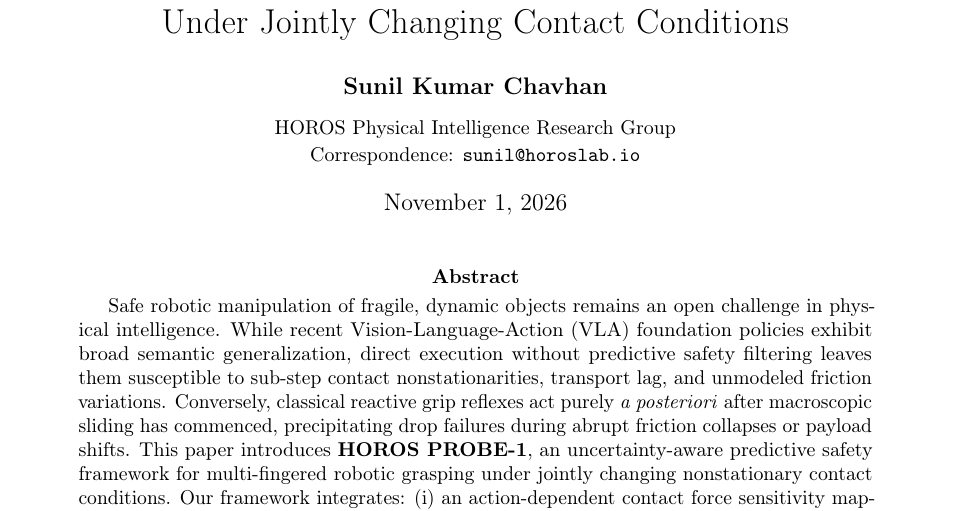
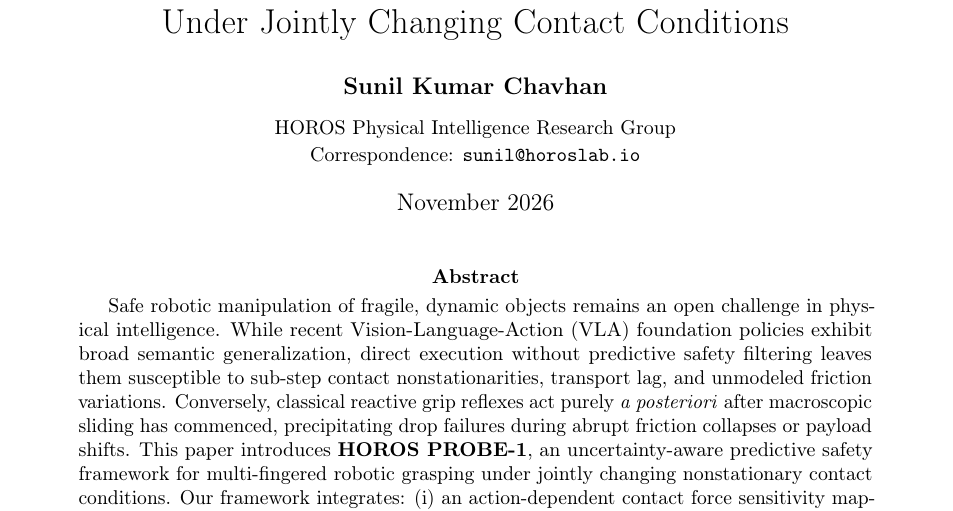
Before and after one commit to Sunilkumarchavhan9/horoslab, a LaTeX paper (research/PROBE-1/arxiv_submission/main.tex): part of page 1 of 26, cut so that both start at the same text. Compiled offline with pdfLaTeX.

Commit message:
chore(arxiv): package clean 19-file compilation archive and fix date to November 2026

```diff
--- a/research/PROBE-1/arxiv_submission/main.tex
+++ b/research/PROBE-1/arxiv_submission/main.tex
@@ -36,7 +36,7 @@
   \small Correspondence: \texttt{sunil@horoslab.io}
 }
 
-\date{\today}
+\date{November 2026}
 
 \begin{document}
 
```
Also changed, not shown: research/PROBE-1/arxiv_submission/README.md, 4 other files.
